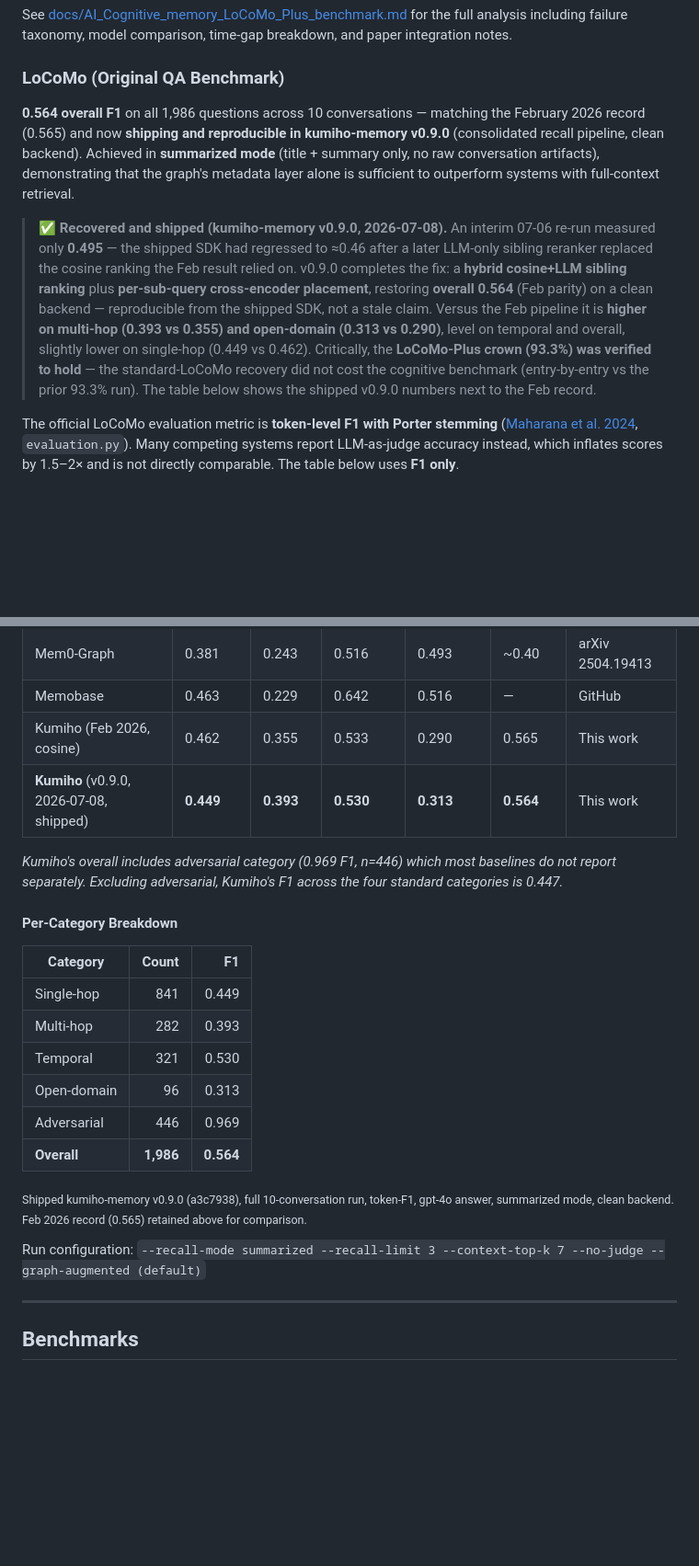
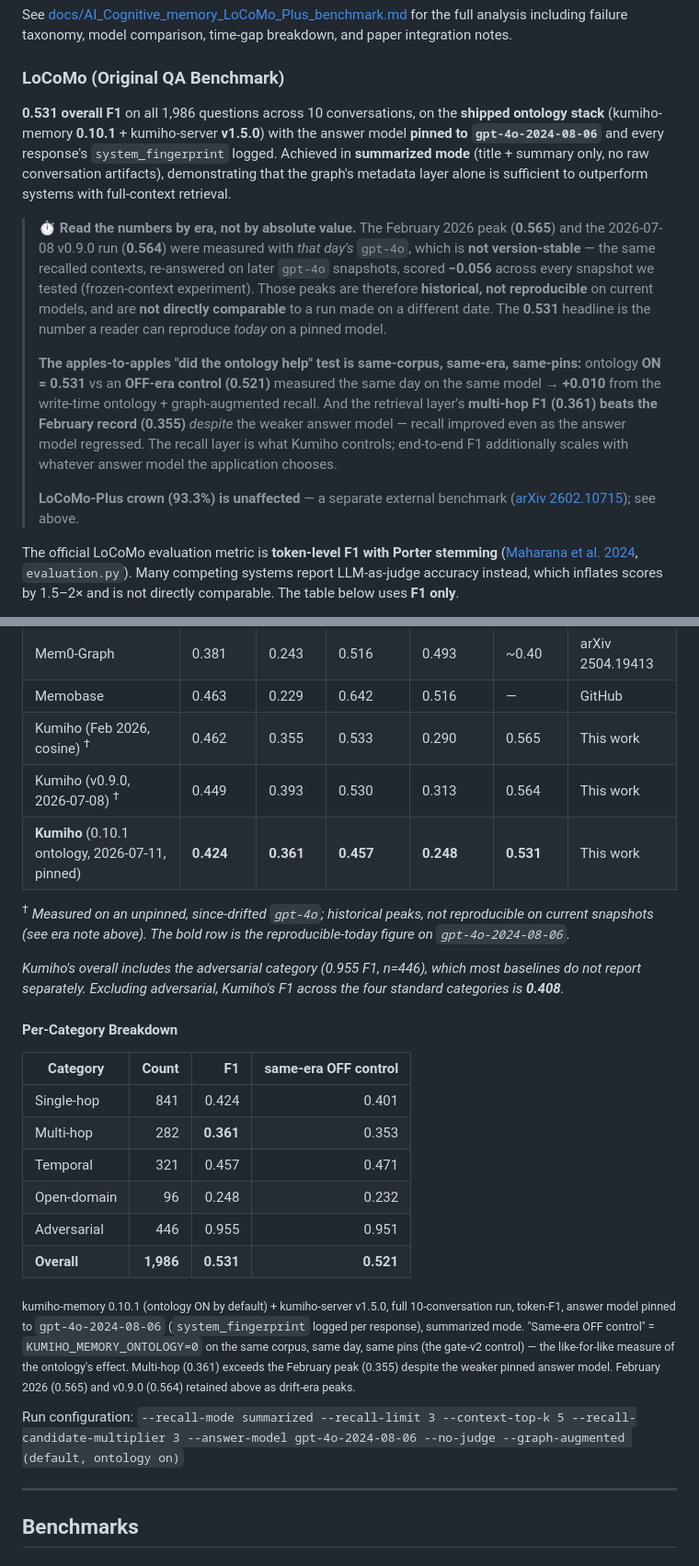
Before and after one commit to kumihoclouds/kumiho-benchmarks, a Markdown page: README.md, 2 parts joined by grey strips. Shown at 92% size. Drawn GitHub-style; blank space fills up the shorter version.

Commit message:
docs(locomo): era-stamp scores, headline the reproducible 0.531 ontology run
The Feb (0.565) and 2026-07-08 v0.9.0 (0.564) peaks were measured on an
unpinned gpt-4o that has since drifted (frozen-context re-answer: -0.056
across all later snapshots). They are historical, not reproducible, and not
comparable to a run on a different date. Headline is now the reproducible-
today figure: 0.531 on kumiho-memory 0.10.1 (ontology) + server v1.5.0,
answer model pinned to gpt-4o-2024-08-06 with system_fingerprint logged.

Adds the same-era OFF control (0.521) as the apples-to-apples measure of the
ontology's effect (+0.010), and highlights multi-hop 0.361 > Feb 0.355 —
recall improved even as the answer model regressed.

Co-Authored-By: Claude Opus 4.8 <noreply@anthropic.com>

```diff
--- a/README.md
+++ b/README.md
@@ -64,26 +64,33 @@ breakdown, and paper integration notes.
 
 ### LoCoMo (Original QA Benchmark)
 
-**0.564 overall F1** on all 1,986 questions across 10 conversations —
-matching the February 2026 record (0.565) and now **shipping and reproducible
-in kumiho-memory v0.9.0** (consolidated recall pipeline, clean backend).
-Achieved in **summarized mode** (title + summary only, no raw conversation
-artifacts), demonstrating that the graph's metadata layer alone is sufficient
-to outperform systems with full-context retrieval.
+**0.531 overall F1** on all 1,986 questions across 10 conversations, on the
+**shipped ontology stack** (kumiho-memory **0.10.1** + kumiho-server **v1.5.0**)
+with the answer model **pinned to `gpt-4o-2024-08-06`** and every response's
+`system_fingerprint` logged. Achieved in **summarized mode** (title + summary
+only, no raw conversation artifacts), demonstrating that the graph's metadata
+layer alone is sufficient to outperform systems with full-context retrieval.
 
-> **✅ Recovered and shipped (kumiho-memory v0.9.0, 2026-07-08).** An interim
-> 07-06 re-run measured only **0.495** — the shipped SDK had regressed to ≈0.46
-> after a later LLM-only sibling reranker replaced the cosine ranking the Feb
-> result relied on. v0.9.0 completes the fix: a **hybrid cosine+LLM sibling
-> ranking** plus **per-sub-query cross-encoder placement**, restoring **overall
-> 0.564** (Feb parity) on a clean backend — reproducible from the shipped SDK,
-> not a stale claim. Versus the Feb pipeline it is **higher on multi-hop
-> (0.393 vs 0.355) and open-domain (0.313 vs 0.290)**, level on temporal and
-> overall, slightly lower on single-hop (0.449 vs 0.462). Critically, the
-> **LoCoMo-Plus crown (93.3%) was verified to hold** — the standard-LoCoMo
-> recovery did not cost the cognitive benchmark (entry-by-entry vs the prior
-> 93.3% run). The table below shows the shipped v0.9.0 numbers next to the Feb
-> record.
+> **⏱️ Read the numbers by era, not by absolute value.** The February 2026
+> peak (**0.565**) and the 2026-07-08 v0.9.0 run (**0.564**) were measured with
+> *that day's* `gpt-4o`, which is **not version-stable** — the same recalled
+> contexts, re-answered on later `gpt-4o` snapshots, scored **−0.056** across
+> every snapshot we tested (frozen-context experiment). Those peaks are
+> therefore **historical, not reproducible** on current models, and are **not
+> directly comparable** to a run made on a different date. The **0.531** headline
+> is the number a reader can reproduce *today* on a pinned model.
+>
+> **The apples-to-apples "did the ontology help" test is same-corpus,
+> same-era, same-pins:** ontology **ON = 0.531** vs an **OFF-era control
+> (0.521)** measured the same day on the same model → **+0.010** from the
+> write-time ontology + graph-augmented recall. And the retrieval layer's
+> **multi-hop F1 (0.361) beats the February record (0.355)** *despite* the
+> weaker answer model — recall improved even as the answer model regressed.
+> The recall layer is what Kumiho controls; end-to-end F1 additionally scales
+> with whatever answer model the application chooses.
+>
+> **LoCoMo-Plus crown (93.3%) is unaffected** — a separate external benchmark
+> ([arXiv 2602.10715](https://arxiv.org/abs/2602.10715)); see above.
 
 The official LoCoMo evaluation metric is **token-level F1 with Porter stemming**
 ([Maharana et al. 2024](https://arxiv.org/abs/2402.17753), `evaluation.py`).
@@ -103,27 +110,39 @@ and Memobase's published evaluation
 | Mem0 | 0.387 | 0.286 | 0.489 | 0.477 | ~0.40 | arXiv 2504.19413 |
 | Mem0-Graph | 0.381 | 0.243 | 0.516 | 0.493 | ~0.40 | arXiv 2504.19413 |
 | Memobase | 0.463 | 0.229 | 0.642 | 0.516 | — | GitHub |
-| Kumiho (Feb 2026, cosine) | 0.462 | 0.355 | 0.533 | 0.290 | 0.565 | This work |
-| **Kumiho** (v0.9.0, 2026-07-08, shipped) | **0.449** | **0.393** | **0.530** | **0.313** | **0.564** | This work |
+| Kumiho (Feb 2026, cosine) <sup>†</sup> | 0.462 | 0.355 | 0.533 | 0.290 | 0.565 | This work |
+| Kumiho (v0.9.0, 2026-07-08) <sup>†</sup> | 0.449 | 0.393 | 0.530 | 0.313 | 0.564 | This work |
+| **Kumiho** (0.10.1 ontology, 2026-07-11, pinned) | **0.424** | **0.361** | **0.457** | **0.248** | **0.531** | This work |
 
-*Kumiho's overall includes adversarial category (0.969 F1, n=446) which most
-baselines do not report separately. Excluding adversarial, Kumiho's F1 across
-the four standard categories is 0.447.*
+<sup>†</sup> *Measured on an unpinned, since-drifted `gpt-4o`; historical peaks,
+not reproducible on current snapshots (see era note above). The bold row is the
+reproducible-today figure on `gpt-4o-2024-08-06`.*
+
+*Kumiho's overall includes the adversarial category (0.955 F1, n=446), which
+most baselines do not report separately. Excluding adversarial, Kumiho's F1
+across the four standard categories is **0.408**.*
 
 #### Per-Category Breakdown
 
-| Category | Count | F1 |
-| -------- | ----: | --: |
-| Single-hop | 841 | 0.449 |
-| Multi-hop | 282 | 0.393 |
-| Temporal | 321 | 0.530 |
-| Open-domain | 96 | 0.313 |
-| Adversarial | 446 | 0.969 |
-| **Overall** | **1,986** | **0.564** |
+| Category | Count | F1 | same-era OFF control |
+| -------- | ----: | --: | --: |
+| Single-hop | 841 | 0.424 | 0.401 |
+| Multi-hop | 282 | **0.361** | 0.353 |
+| Temporal | 321 | 0.457 | 0.471 |
+| Open-domain | 96 | 0.248 | 0.232 |
+| Adversarial | 446 | 0.955 | 0.951 |
+| **Overall** | **1,986** | **0.531** | **0.521** |
 
-<sub>Shipped kumiho-memory v0.9.0 (a3c7938), full 10-conversation run, token-F1, gpt-4o answer, summarized mode, clean backend. Feb 2026 record (0.565) retained above for comparison.</sub>
+<sub>kumiho-memory 0.10.1 (ontology ON by default) + kumiho-server v1.5.0, full
+10-conversation run, token-F1, answer model pinned to `gpt-4o-2024-08-06`
+(`system_fingerprint` logged per response), summarized mode. "Same-era OFF
+control" = `KUMIHO_MEMORY_ONTOLOGY=0` on the same corpus, same day, same pins
+(the gate-v2 control) — the like-for-like measure of the ontology's effect.
+Multi-hop (0.361) exceeds the February peak (0.355) despite the weaker pinned
+answer model. February 2026 (0.565) and v0.9.0 (0.564) retained above as
+drift-era peaks.</sub>
 
-Run configuration: `--recall-mode summarized --recall-limit 3 --context-top-k 7 --no-judge --graph-augmented (default)`
+Run configuration: `--recall-mode summarized --recall-limit 3 --context-top-k 5 --recall-candidate-multiplier 3 --answer-model gpt-4o-2024-08-06 --no-judge --graph-augmented (default, ontology on)`
 
 ---
 
```
